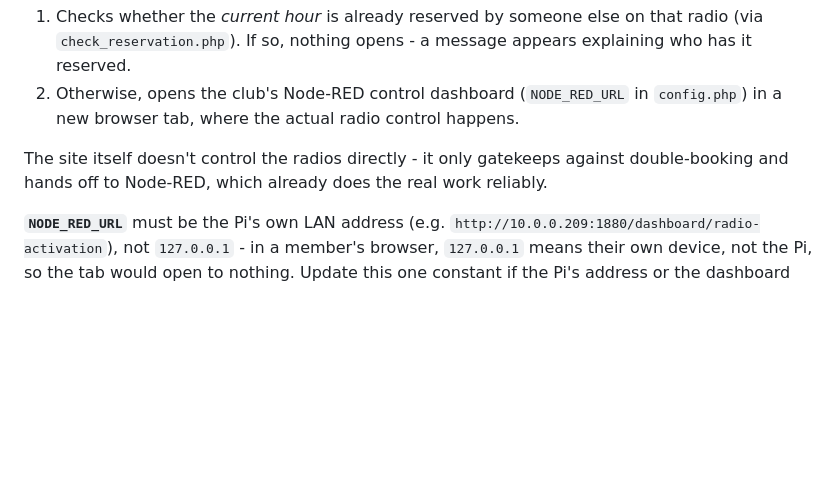
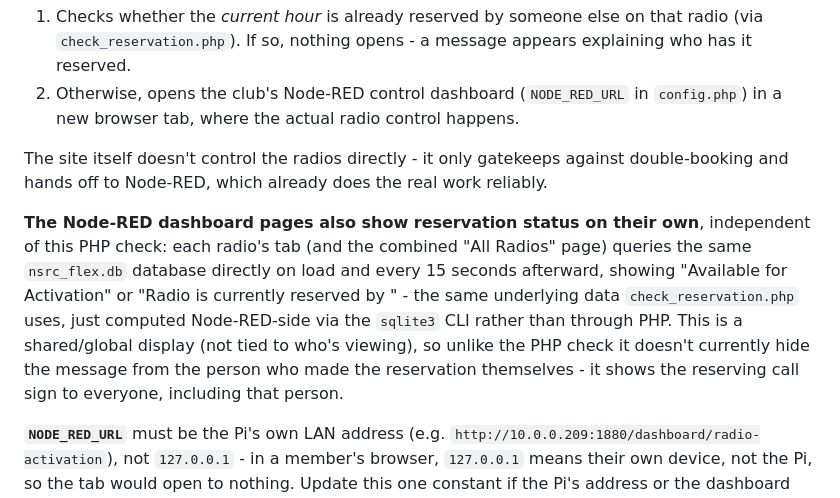
Before and after one commit to mboroff/nsrc-flex-scheduler, a Markdown page: README.md, the part around one of its changes. Drawn GitHub-style; blank space fills up the shorter version.

```diff
--- a/README.md
+++ b/README.md
@@ -357,6 +378,18 @@ The site itself doesn't control the radios directly - it only
 gatekeeps against double-booking and hands off to Node-RED, which
 already does the real work reliably.
 
+**The Node-RED dashboard pages also show reservation status on their
+own**, independent of this PHP check: each radio's tab (and the
+combined "All Radios" page) queries the same `nsrc_flex.db` database
+directly on load and every 15 seconds afterward, showing "Available
+for Activation" or "Radio is currently reserved by <call sign>" - the
+same underlying data `check_reservation.php` uses, just computed
+Node-RED-side via the `sqlite3` CLI rather than through PHP. This is a
+shared/global display (not tied to who's viewing), so unlike the PHP
+check it doesn't currently hide the message from the person who made
+the reservation themselves - it shows the reserving call sign to
+everyone, including that person.
+
 **`NODE_RED_URL`** must be the Pi's own LAN address (e.g.
 `http://10.0.0.209:1880/dashboard/radio-activation`), not
 `127.0.0.1` - in a member's browser, `127.0.0.1` means their own
```
Also changed, not shown: other parts of README.md (+54 -33 lines).
